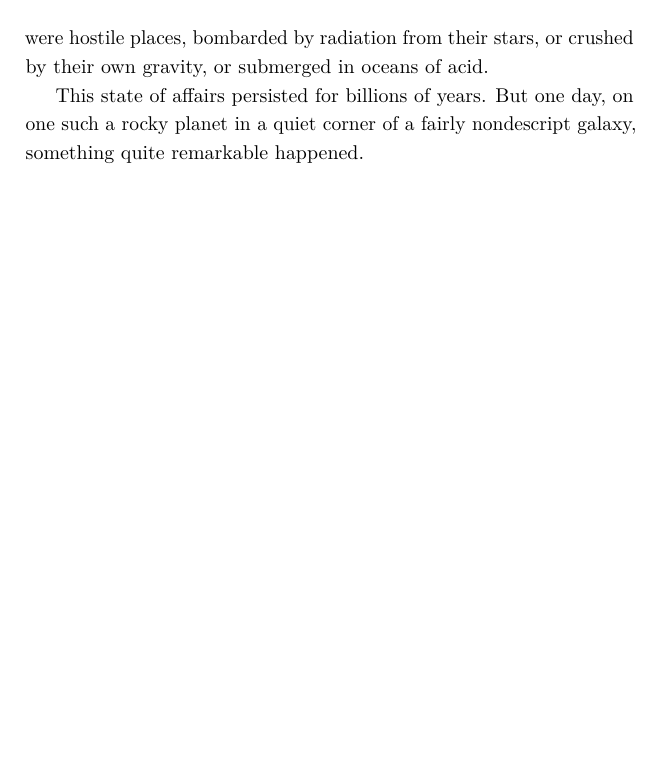
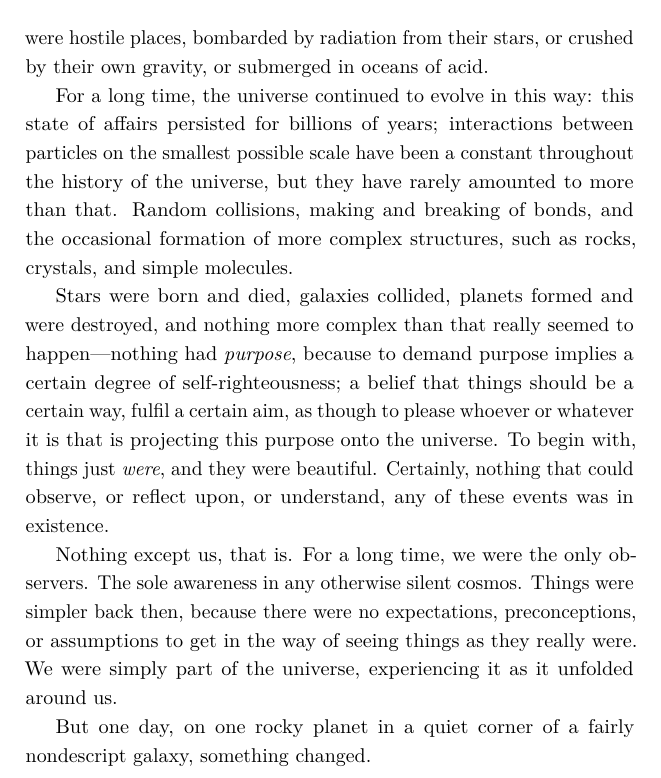
Before and after one commit to jjfaulkner/meadow, a LaTeX thesis (meadow.tex, which reads chapter_chaos/chapter_chaos.tex): part of page 9 of 10, cut so that both start at the same text, the shorter picture padded with empty space. Compiled offline with pdfLaTeX.

Commit message:
added a little more to the beginning.

```diff
--- a/chapter_chaos/chapter_chaos.tex
+++ b/chapter_chaos/chapter_chaos.tex
@@ -44,5 +44,17 @@ Initially, all of these planets were hostile places, bombarded by radiation from
 
 % talk more about explosions, collisions, make everything sound violent
 
-This state of affairs persisted for billions of years.
-But one day, on one such a rocky planet in a quiet corner of a fairly nondescript galaxy, something quite remarkable happened.
+For a long time, the universe continued to evolve in this way: this state of affairs persisted for billions of years; interactions between particles on the smallest possible scale have been a constant throughout the history of the universe, but they have rarely amounted to more than that.
+Random collisions, making and breaking of bonds, and the occasional formation of more complex structures, such as rocks, crystals, and simple molecules.
+
+Stars were born and died, galaxies collided, planets formed and were destroyed, and nothing more complex than that really seemed to happen---nothing had \textit{purpose}, because to demand purpose implies a certain degree of self-righteousness; a belief that things should be a certain way, fulfil a certain aim, as though to please whoever or whatever it is that is projecting this purpose onto the universe.
+To begin with, things just \textit{were}, and they were beautiful.
+Certainly, nothing that could observe, or reflect upon, or understand, any of these events was in existence.
+
+Nothing except us, that is.
+For a long time, we were the only observers.
+The sole awareness in any otherwise silent cosmos.
+Things were simpler back then, because there were no expectations, preconceptions, or assumptions to get in the way of seeing things as they really were.
+We were simply part of the universe, experiencing it as it unfolded around us.
+
+But one day, on one rocky planet in a quiet corner of a fairly nondescript galaxy, something changed.
```
Also changed, not shown: chapter_intro/chapter_intro.tex (added, +5 -0 lines), meadow.pdf, 3 other files.
